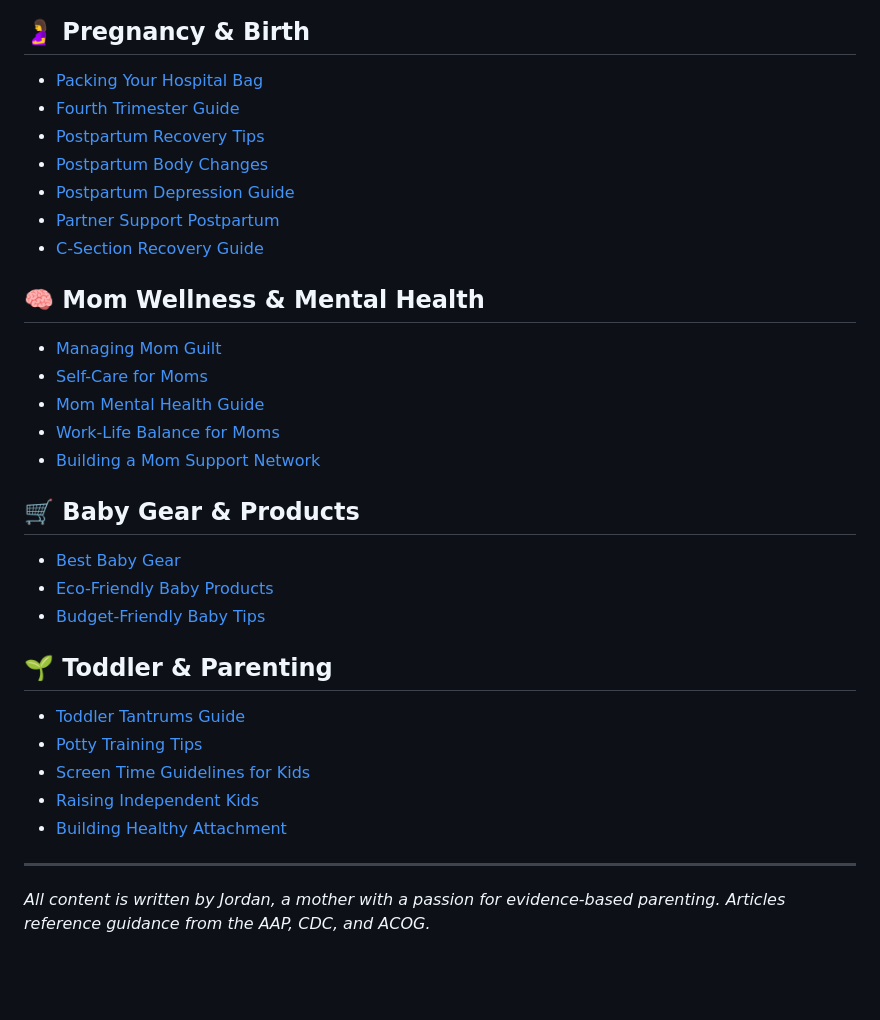
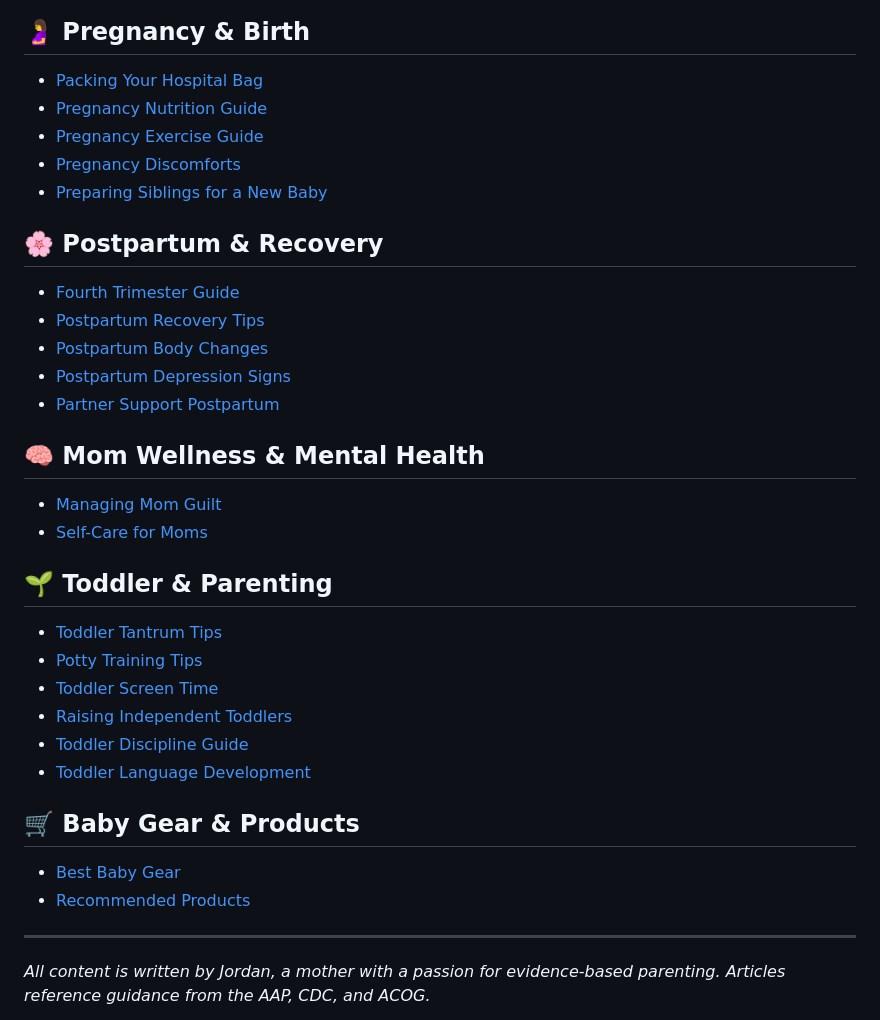
Before and after one commit to hijmayer/mama-knows-best, a Markdown page: README.md, the part around one of its changes. Drawn GitHub-style; blank space fills up the shorter version.

Commit message:
Fix README: accurate blog post links for all 52 articles

```diff
--- a/README.md
+++ b/README.md
@@ -58,34 +60,37 @@ A trusted parenting and baby care blog written by Jordan — covering everything
 ## 🤰 Pregnancy & Birth
 
 - [Packing Your Hospital Bag](https://mamaknowsbest.live/blog/packing-hospital-bag.html)
+- [Pregnancy Nutrition Guide](https://mamaknowsbest.live/blog/pregnancy-nutrition-guide.html)
+- [Pregnancy Exercise Guide](https://mamaknowsbest.live/blog/pregnancy-exercise-guide.html)
+- [Pregnancy Discomforts](https://mamaknowsbest.live/blog/pregnancy-discomforts.html)
+- [Preparing Siblings for a New Baby](https://mamaknowsbest.live/blog/preparing-siblings-new-baby.html)
+
+## 🌸 Postpartum & Recovery
+
 - [Fourth Trimester Guide](https://mamaknowsbest.live/blog/fourth-trimester-guide.html)
 - [Postpartum Recovery Tips](https://mamaknowsbest.live/blog/postpartum-recovery-tips.html)
 - [Postpartum Body Changes](https://mamaknowsbest.live/blog/postpartum-body-changes.html)
-- [Postpartum Depression Guide](https://mamaknowsbest.live/blog/postpartum-depression-guide.html)
+- [Postpartum Depression Signs](https://mamaknowsbest.live/blog/postpartum-depression-signs.html)
 - [Partner Support Postpartum](https://mamaknowsbest.live/blog/partner-support-postpartum.html)
-- [C-Section Recovery Guide](https://mamaknowsbest.live/blog/c-section-recovery-guide.html)
 
 ## 🧠 Mom Wellness & Mental Health
 
 - [Managing Mom Guilt](https://mamaknowsbest.live/blog/managing-mom-guilt.html)
 - [Self-Care for Moms](https://mamaknowsbest.live/blog/self-care-for-moms.html)
-- [Mom Mental Health Guide](https://mamaknowsbest.live/blog/mom-mental-health-guide.html)
-- [Work-Life Balance for Moms](https://mamaknowsbest.live/blog/work-life-balance-for-moms.html)
-- [Building a Mom Support Network](https://mamaknowsbest.live/blog/building-support-network.html)
+
+## 🌱 Toddler & Parenting
+
+- [Toddler Tantrum Tips](https://mamaknowsbest.live/blog/toddler-tantrum-tips.html)
+- [Potty Training Tips](https://mamaknowsbest.live/blog/potty-training-tips.html)
+- [Toddler Screen Time](https://mamaknowsbest.live/blog/toddler-screen-time.html)
+- [Raising Independent Toddlers](https://mamaknowsbest.live/blog/raising-independent-toddlers.html)
+- [Toddler Discipline Guide](https://mamaknowsbest.live/blog/toddler-discipline-guide.html)
+- [Toddler Language Development](https://mamaknowsbest.live/blog/toddler-language-development.html)
 
 ## 🛒 Baby Gear & Products
 
 - [Best Baby Gear](https://mamaknowsbest.live/blog/best-baby-gear.html)
-- [Eco-Friendly Baby Products](https://mamaknowsbest.live/blog/eco-friendly-baby-products.html)
-- [Budget-Friendly Baby Tips](https://mamaknowsbest.live/blog/budget-baby-tips.html)
-
-## 🌱 Toddler & Parenting
-
-- [Toddler Tantrums Guide](https://mamaknowsbest.live/blog/toddler-tantrums-guide.html)
-- [Potty Training Tips](https://mamaknowsbest.live/blog/potty-training-tips.html)
-- [Screen Time Guidelines for Kids](https://mamaknowsbest.live/blog/screen-time-guidelines.html)
-- [Raising Independent Kids](https://mamaknowsbest.live/blog/raising-independent-kids.html)
-- [Building Healthy Attachment](https://mamaknowsbest.live/blog/building-healthy-attachment.html)
+- [Recommended Products](https://mamaknowsbest.live/recommended-products.html)
 
 ---
 
```
Also changed, not shown: other parts of README.md (+5 -3 lines).
